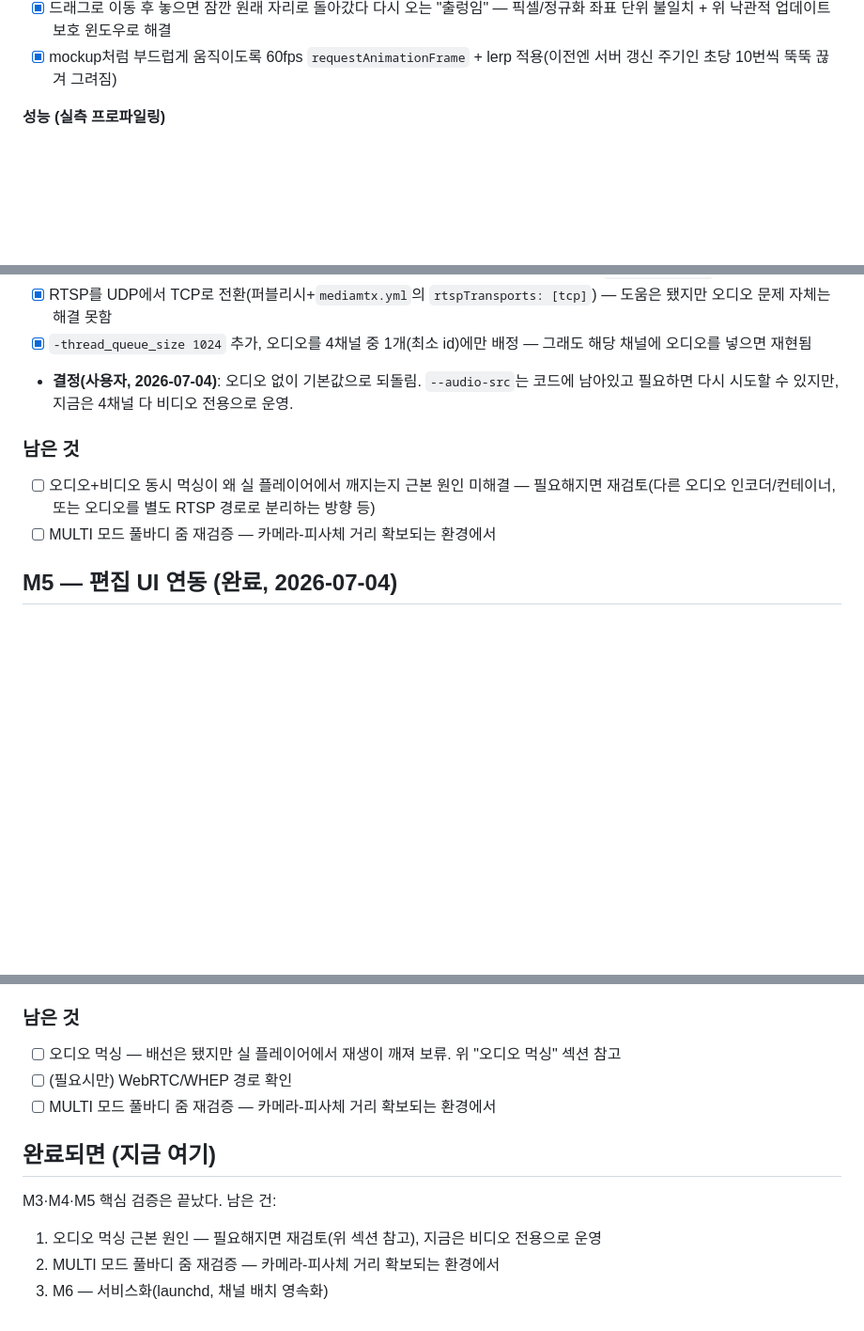
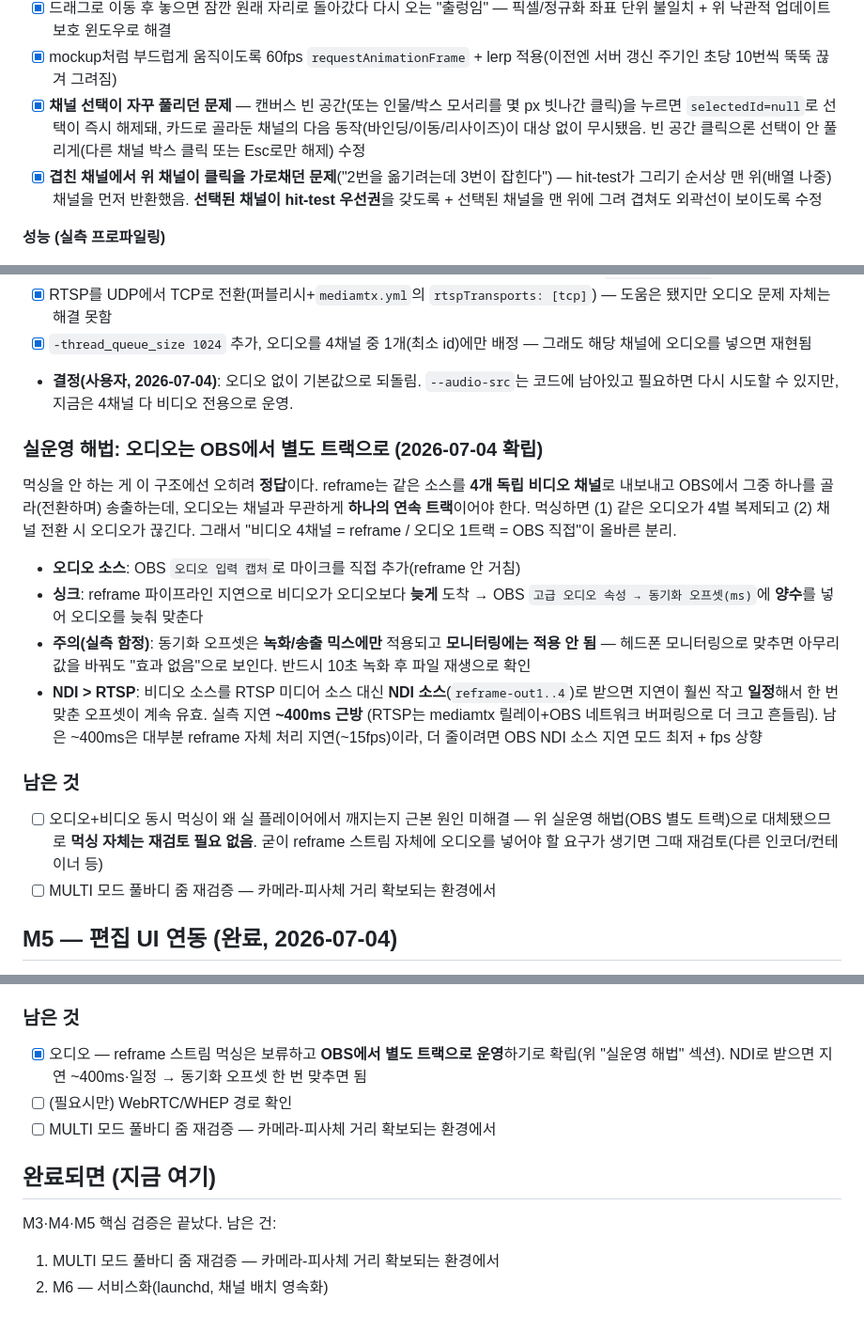
Before and after one commit to enuzeas/reframe, a Markdown page: docs/next.md, 3 parts joined by grey strips. Shown at 94% size. Drawn GitHub-style; blank space fills up the shorter version.

```diff
--- a/docs/next.md
+++ b/docs/next.md
@@ -59,6 +59,13 @@ M5를 실카메라(Cam Link 4K)로 실제 사용해보며 찾은 버그들과
       좌표 단위 불일치 + 위 낙관적 업데이트 보호 윈도우로 해결
 - [x] mockup처럼 부드럽게 움직이도록 60fps `requestAnimationFrame` + lerp 적용(이전엔 서버
       갱신 주기인 초당 10번씩 뚝뚝 끊겨 그려짐)
+- [x] **채널 선택이 자꾸 풀리던 문제** — 캔버스 빈 공간(또는 인물/박스 모서리를 몇 px
+      빗나간 클릭)을 누르면 `selectedId=null`로 선택이 즉시 해제돼, 카드로 골라둔 채널의
+      다음 동작(바인딩/이동/리사이즈)이 대상 없이 무시됐음. 빈 공간 클릭으론 선택이 안
+      풀리게(다른 채널 박스 클릭 또는 Esc로만 해제) 수정
+- [x] **겹친 채널에서 위 채널이 클릭을 가로채던 문제**("2번을 옮기려는데 3번이 잡힌다") —
+      hit-test가 그리기 순서상 맨 위(배열 나중) 채널을 먼저 반환했음. **선택된 채널이
+      hit-test 우선권**을 갖도록 + 선택된 채널을 맨 위에 그려 겹쳐도 외곽선이 보이도록 수정
 
 **성능 (실측 프로파일링)**
 - [x] 4채널 기준 프레임당 비용 실측: capture 11ms, detect 12ms, render 2.7ms, **write 12ms**,
@@ -110,10 +117,29 @@ ffmpeg 자체로만 열기 때문에 `probe_devices()`의 OpenCV/ffmpeg 인덱
 - **결정(사용자, 2026-07-04)**: 오디오 없이 기본값으로 되돌림. `--audio-src`는 코드에
   남아있고 필요하면 다시 시도할 수 있지만, 지금은 4채널 다 비디오 전용으로 운영.
 
+### 실운영 해법: 오디오는 OBS에서 별도 트랙으로 (2026-07-04 확립)
+
+먹싱을 안 하는 게 이 구조에선 오히려 **정답**이다. reframe는 같은 소스를 **4개 독립 비디오
+채널**로 내보내고 OBS에서 그중 하나를 골라(전환하며) 송출하는데, 오디오는 채널과 무관하게
+**하나의 연속 트랙**이어야 한다. 먹싱하면 (1) 같은 오디오가 4벌 복제되고 (2) 채널 전환 시
+오디오가 끊긴다. 그래서 "비디오 4채널 = reframe / 오디오 1트랙 = OBS 직접"이 올바른 분리.
+
+- **오디오 소스**: OBS `오디오 입력 캡처`로 마이크를 직접 추가(reframe 안 거침)
+- **싱크**: reframe 파이프라인 지연으로 비디오가 오디오보다 **늦게** 도착 → OBS `고급 오디오
+  속성 → 동기화 오프셋(ms)`에 **양수**를 넣어 오디오를 늦춰 맞춘다
+- **주의(실측 함정)**: 동기화 오프셋은 **녹화/송출 믹스에만** 적용되고 **모니터링에는 적용
+  안 됨** — 헤드폰 모니터링으로 맞추면 아무리 값을 바꿔도 "효과 없음"으로 보인다. 반드시
+  10초 녹화 후 파일 재생으로 확인
+- **NDI > RTSP**: 비디오 소스를 RTSP 미디어 소스 대신 **NDI 소스**(`reframe-out1..4`)로 받으면
+  지연이 훨씬 작고 **일정**해서 한 번 맞춘 오프셋이 계속 유효. 실측 지연 **~400ms 근방**
+  (RTSP는 mediamtx 릴레이+OBS 네트워크 버퍼링으로 더 크고 흔들림). 남은 ~400ms은 대부분
+  reframe 자체 처리 지연(~15fps)이라, 더 줄이려면 OBS NDI 소스 지연 모드 최저 + fps 상향
+
 ### 남은 것
 
-- [ ] 오디오+비디오 동시 먹싱이 왜 실 플레이어에서 깨지는지 근본 원인 미해결 — 필요해지면
-      재검토(다른 오디오 인코더/컨테이너, 또는 오디오를 별도 RTSP 경로로 분리하는 방향 등)
+- [ ] 오디오+비디오 동시 먹싱이 왜 실 플레이어에서 깨지는지 근본 원인 미해결 — 위 실운영
+      해법(OBS 별도 트랙)으로 대체됐으므로 **먹싱 자체는 재검토 필요 없음**. 굳이 reframe
+      스트림 자체에 오디오를 넣어야 할 요구가 생기면 그때 재검토(다른 인코더/컨테이너 등)
 - [ ] MULTI 모드 풀바디 줌 재검증 — 카메라-피사체 거리 확보되는 환경에서
 
 ## M5 — 편집 UI 연동 (완료, 2026-07-04)
@@ -250,7 +276,8 @@ M4의 `sources.py` 썸네일 기반 선택 설계로 이어짐.
 
 ### 남은 것
 
-- [ ] 오디오 먹싱 — 배선은 됐지만 실 플레이어에서 재생이 깨져 보류. 위 "오디오 먹싱" 섹션 참고
+- [x] 오디오 — reframe 스트림 먹싱은 보류하고 **OBS에서 별도 트랙으로 운영**하기로 확립(위
+      "실운영 해법" 섹션). NDI로 받으면 지연 ~400ms·일정 → 동기화 오프셋 한 번 맞추면 됨
 - [ ] (필요시만) WebRTC/WHEP 경로 확인
 - [ ] MULTI 모드 풀바디 줌 재검증 — 카메라-피사체 거리 확보되는 환경에서
 
@@ -258,6 +285,5 @@ M4의 `sources.py` 썸네일 기반 선택 설계로 이어짐.
 
 M3·M4·M5 핵심 검증은 끝났다. 남은 건:
 
-1. 오디오 먹싱 근본 원인 — 필요해지면 재검토(위 섹션 참고), 지금은 비디오 전용으로 운영
-2. MULTI 모드 풀바디 줌 재검증 — 카메라-피사체 거리 확보되는 환경에서
-3. M6 — 서비스화(launchd, 채널 배치 영속화)
+1. MULTI 모드 풀바디 줌 재검증 — 카메라-피사체 거리 확보되는 환경에서
+2. M6 — 서비스화(launchd, 채널 배치 영속화)
```
Also changed, not shown: other parts of docs/next.md (+2 -2 lines), docs/walkthrough.md (+17 -12 lines).
